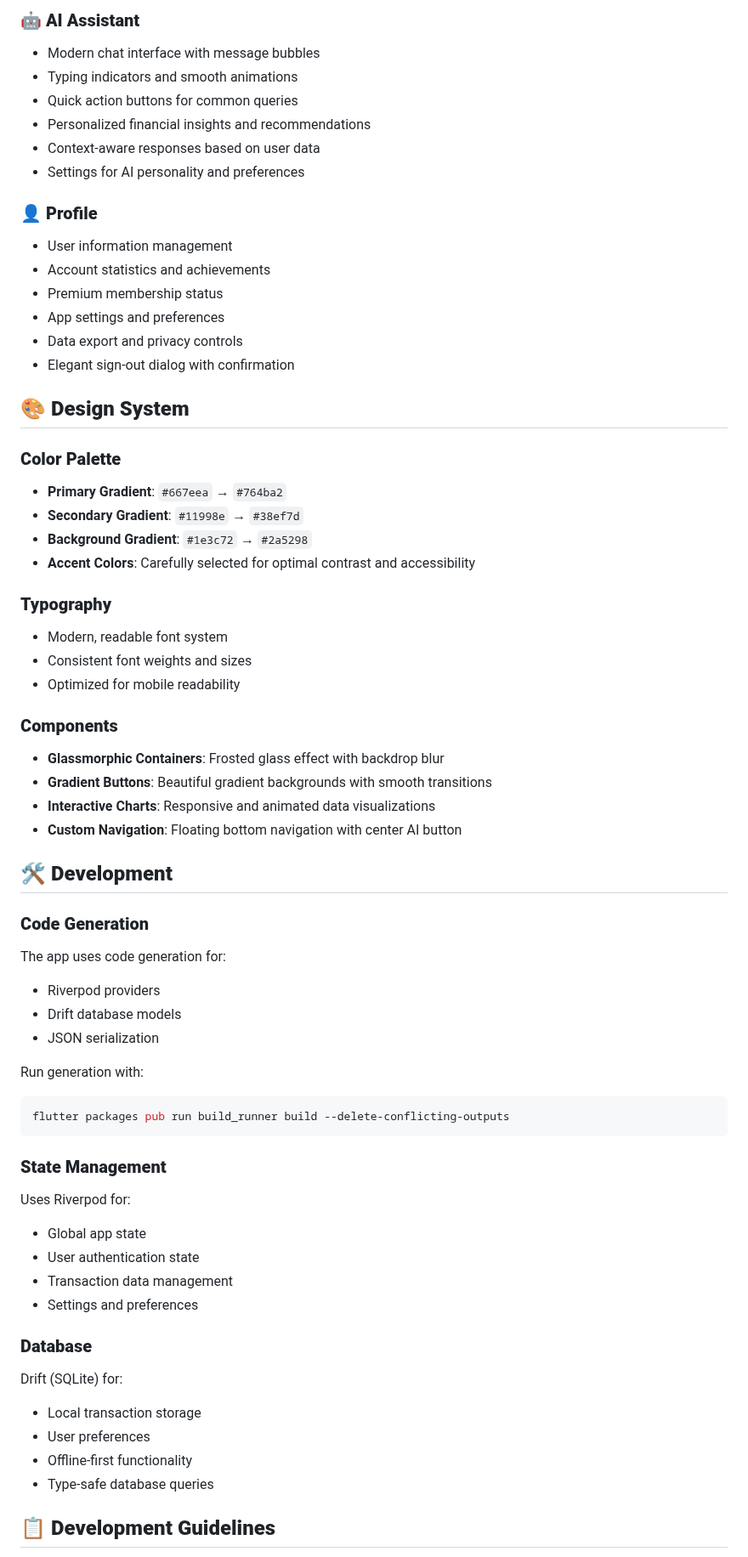
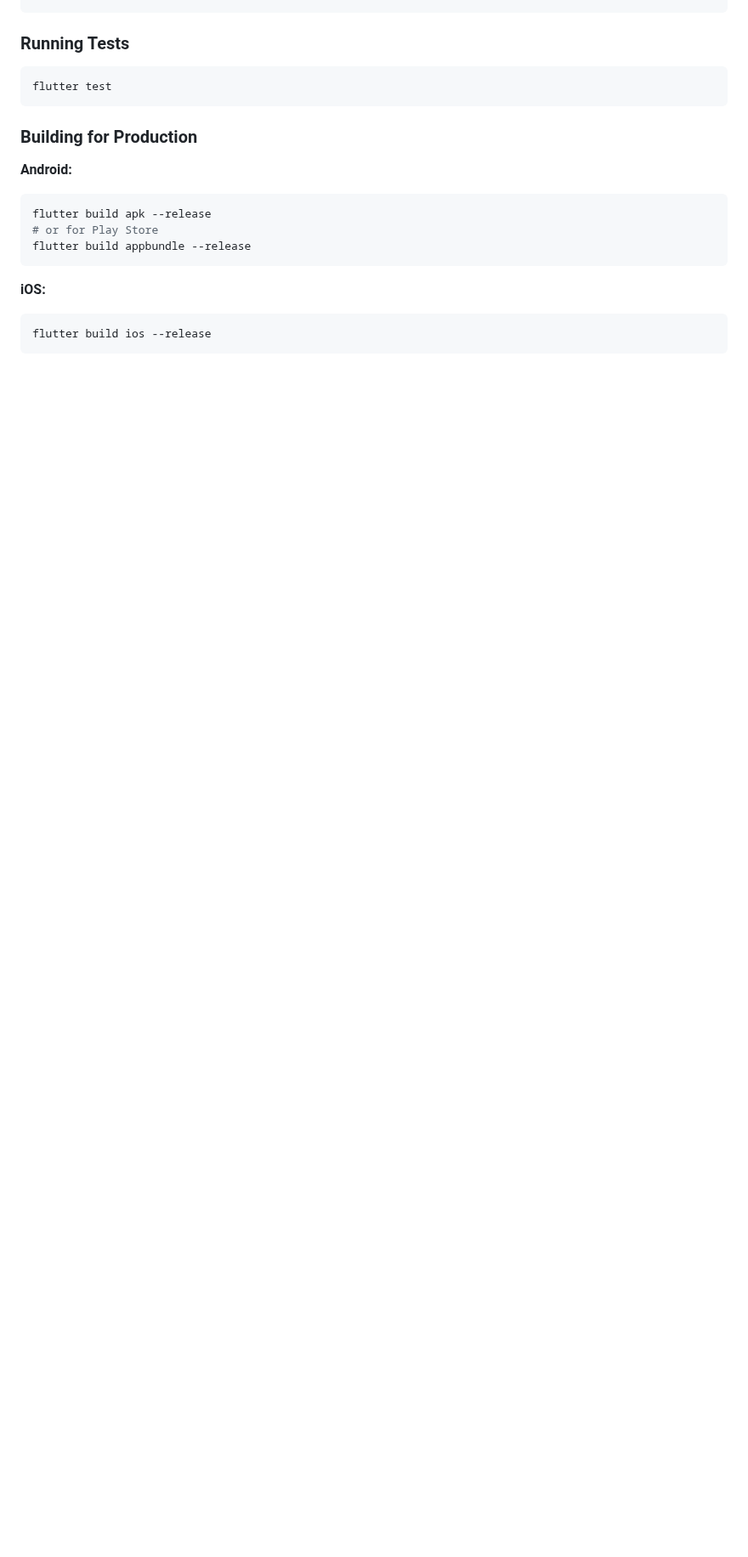
Before and after one commit to theprantadutta/the_accountant, a Markdown page: README.md, the part around one of its changes. Shown at 85% size. GitHub-like rendering; blank space fills up the shorter version.

````diff
--- a/README.md
+++ b/README.md
@@ -147,64 +132,19 @@ dart format lib/
-### 🤖 **AI Assistant**
-- Modern chat interface with message bubbles
-- Typing indicators and smooth animations
-- Quick action buttons for common queries
-- Personalized financial insights and recommendations
-- Context-aware responses based on user data
-- Settings for AI personality and preferences
-
-### 👤 **Profile**
-- User information management
-- Account statistics and achievements
-- Premium membership status
-- App settings and preferences
-- Data export and privacy controls
-- Elegant sign-out dialog with confirmation
-
-## 🎨 **Design System**
-
-### **Color Palette**
-- **Primary Gradient**: `#667eea` → `#764ba2`
-- **Secondary Gradient**: `#11998e` → `#38ef7d`
-- **Background Gradient**: `#1e3c72` → `#2a5298`
-- **Accent Colors**: Carefully selected for optimal contrast and accessibility
-
-### **Typography**
-- Modern, readable font system
-- Consistent font weights and sizes
-- Optimized for mobile readability
-
-### **Components**
-- **Glassmorphic Containers**: Frosted glass effect with backdrop blur
-- **Gradient Buttons**: Beautiful gradient backgrounds with smooth transitions
-- **Interactive Charts**: Responsive and animated data visualizations
-- **Custom Navigation**: Floating bottom navigation with center AI button
-
-## 🛠️ **Development**
-
-### **Code Generation**
-The app uses code generation for:
-- Riverpod providers
-- Drift database models
-- JSON serialization
-
-Run generation with:
+### Running Tests
 ```bash
-flutter packages pub run build_runner build --delete-conflicting-outputs
+flutter test
 ```
 
-### **State Management**
-Uses Riverpod for:
-- Global app state
-- User authentication state
-- Transaction data management
-- Settings and preferences
+### Building for Production
 
-### **Database**
-Drift (SQLite) for:
-- Local transaction storage
-- User preferences
-- Offline-first functionality
-- Type-safe database queries
+**Android:**
+```bash
+flutter build apk --release
+# or for Play Store
+flutter build appbundle --release
+```
 
-## 📋 **Development Guidelines**
+**iOS:**
+```bash
+flutter build ios --release
+```
 
````
Also changed, not shown: other parts of README.md (+107 -140 lines).
